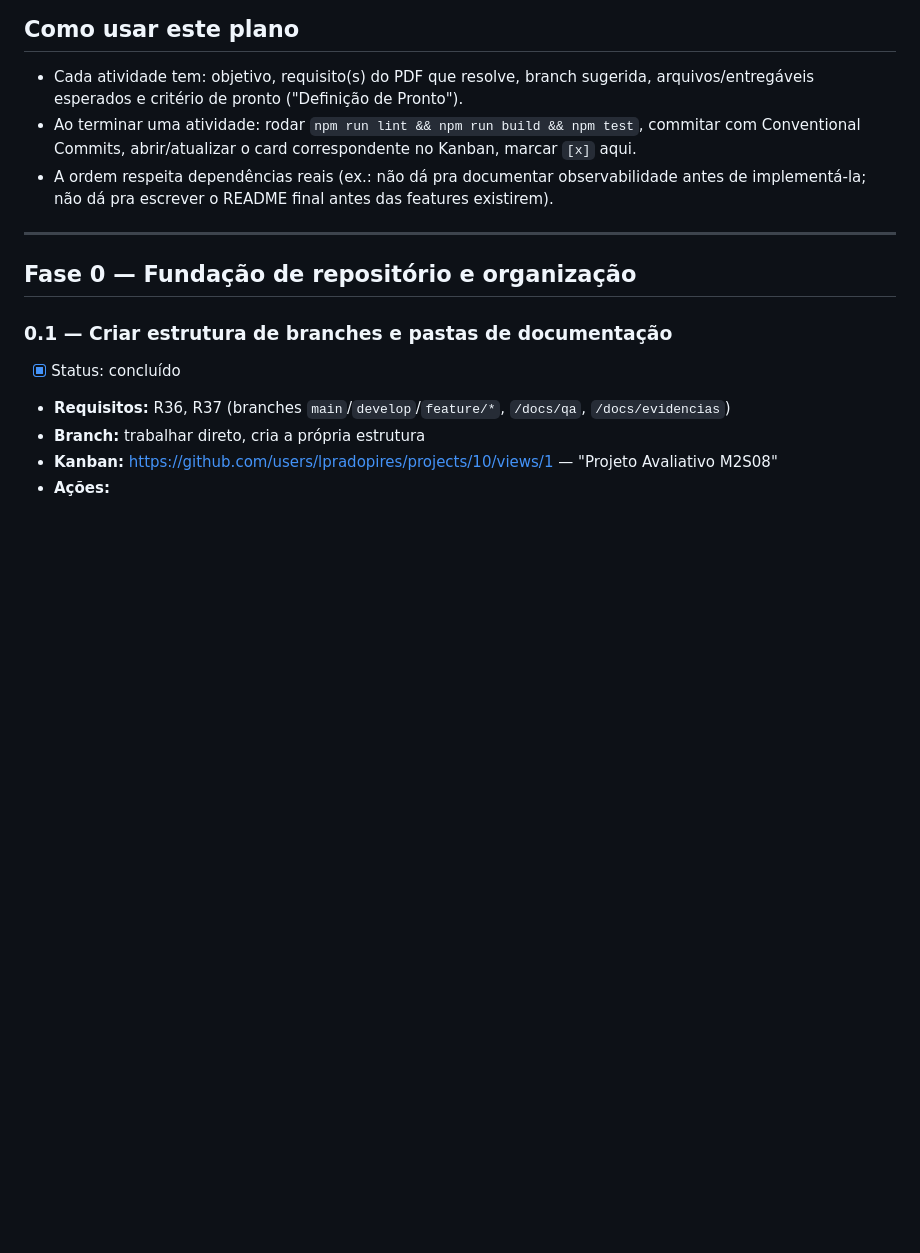
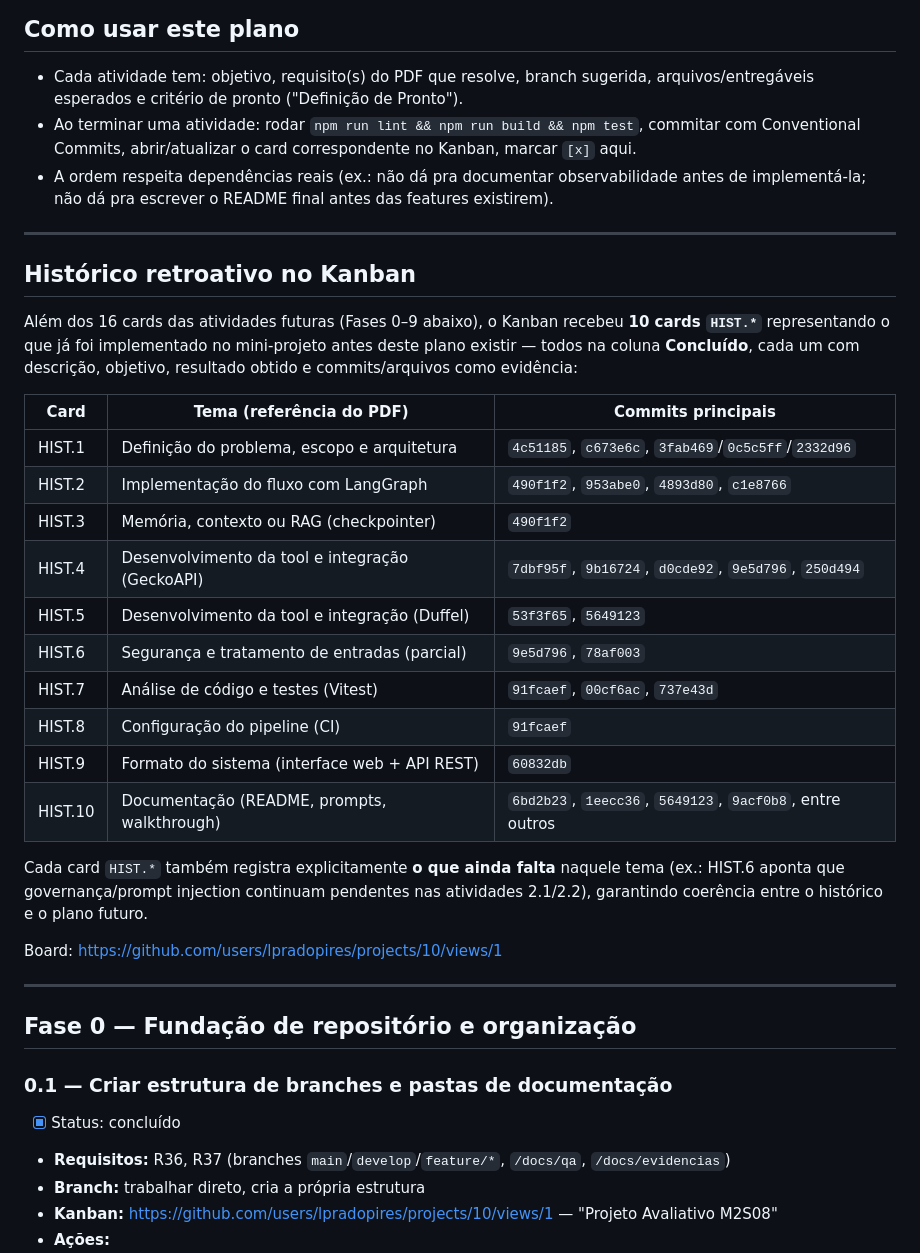
Before and after one commit to lpradopires/agent_viagens, a Markdown page: PLANO_EXECUCAO.md, the part around the change. Drawn GitHub-style; blank space fills up the shorter version.

Commit message:
docs: registrar historico retroativo de cards no kanban
Co-Authored-By: Claude Sonnet 5 <noreply@anthropic.com>

```diff
--- a/PLANO_EXECUCAO.md
+++ b/PLANO_EXECUCAO.md
@@ -11,6 +11,29 @@
 - Cada atividade tem: objetivo, requisito(s) do PDF que resolve, branch sugerida, arquivos/entregáveis esperados e critério de pronto ("Definição de Pronto").
 - Ao terminar uma atividade: rodar `npm run lint && npm run build && npm test`, commitar com Conventional Commits, abrir/atualizar o card correspondente no Kanban, marcar `[x]` aqui.
 - A ordem respeita dependências reais (ex.: não dá pra documentar observabilidade antes de implementá-la; não dá pra escrever o README final antes das features existirem).
+
+---
+
+## Histórico retroativo no Kanban
+
+Além dos 16 cards das atividades futuras (Fases 0–9 abaixo), o Kanban recebeu **10 cards `HIST.*`** representando o que já foi implementado no mini-projeto antes deste plano existir — todos na coluna **Concluído**, cada um com descrição, objetivo, resultado obtido e commits/arquivos como evidência:
+
+| Card    | Tema (referência do PDF)                        | Commits principais                                       |
+| ------- | ----------------------------------------------- | -------------------------------------------------------- |
+| HIST.1  | Definição do problema, escopo e arquitetura     | `4c51185`, `c673e6c`, `3fab469`/`0c5c5ff`/`2332d96`      |
+| HIST.2  | Implementação do fluxo com LangGraph            | `490f1f2`, `953abe0`, `4893d80`, `c1e8766`               |
+| HIST.3  | Memória, contexto ou RAG (checkpointer)         | `490f1f2`                                                |
+| HIST.4  | Desenvolvimento da tool e integração (GeckoAPI) | `7dbf95f`, `9b16724`, `d0cde92`, `9e5d796`, `250d494`    |
+| HIST.5  | Desenvolvimento da tool e integração (Duffel)   | `53f3f65`, `5649123`                                     |
+| HIST.6  | Segurança e tratamento de entradas (parcial)    | `9e5d796`, `78af003`                                     |
+| HIST.7  | Análise de código e testes (Vitest)             | `91fcaef`, `00cf6ac`, `737e43d`                          |
+| HIST.8  | Configuração do pipeline (CI)                   | `91fcaef`                                                |
+| HIST.9  | Formato do sistema (interface web + API REST)   | `60832db`                                                |
+| HIST.10 | Documentação (README, prompts, walkthrough)     | `6bd2b23`, `1eecc36`, `5649123`, `9acf0b8`, entre outros |
+
+Cada card `HIST.*` também registra explicitamente **o que ainda falta** naquele tema (ex.: HIST.6 aponta que governança/prompt injection continuam pendentes nas atividades 2.1/2.2), garantindo coerência entre o histórico e o plano futuro.
+
+Board: https://github.com/users/lpradopires/projects/10/views/1
 
 ---
 
```
